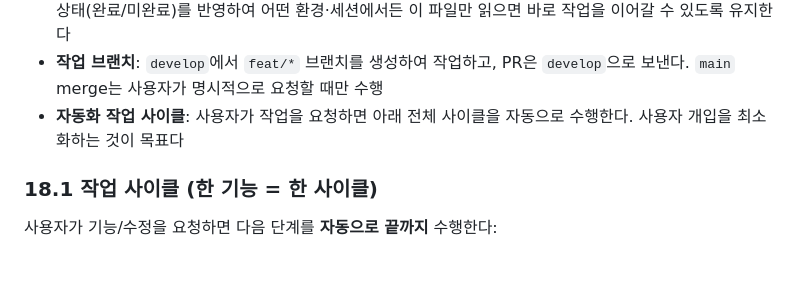
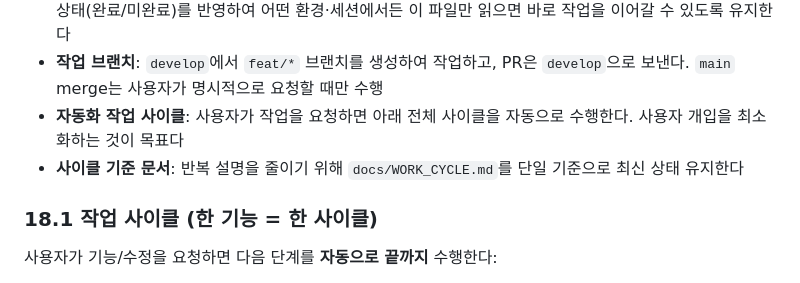
Before and after one commit to V4N1LLA/Eunhye_Hymn, a Markdown page: CLAUDE.md, the part around the change. GitHub-like rendering.

```diff
--- a/CLAUDE.md
+++ b/CLAUDE.md
@@ -698,6 +698,7 @@ develop push → GitHub Actions
 - **CLAUDE.md 동기화 (필수)**: 모든 PR에 CLAUDE.md 업데이트를 포함할 것. 변경된 기능, 파일, 진행 상태(완료/미완료)를 반영하여 어떤 환경·세션에서든 이 파일만 읽으면 바로 작업을 이어갈 수 있도록 유지한다
 - **작업 브랜치**: `develop`에서 `feat/*` 브랜치를 생성하여 작업하고, PR은 `develop`으로 보낸다. `main` merge는 사용자가 명시적으로 요청할 때만 수행
 - **자동화 작업 사이클**: 사용자가 작업을 요청하면 아래 전체 사이클을 자동으로 수행한다. 사용자 개입을 최소화하는 것이 목표다
+- **사이클 기준 문서**: 반복 설명을 줄이기 위해 `docs/WORK_CYCLE.md`를 단일 기준으로 최신 상태 유지한다
 
 ### 18.1 작업 사이클 (한 기능 = 한 사이클)
 
```
Also changed, not shown: README.md (+1 -0 lines), docs/WORK_CYCLE.md (added, +85 -0 lines).
